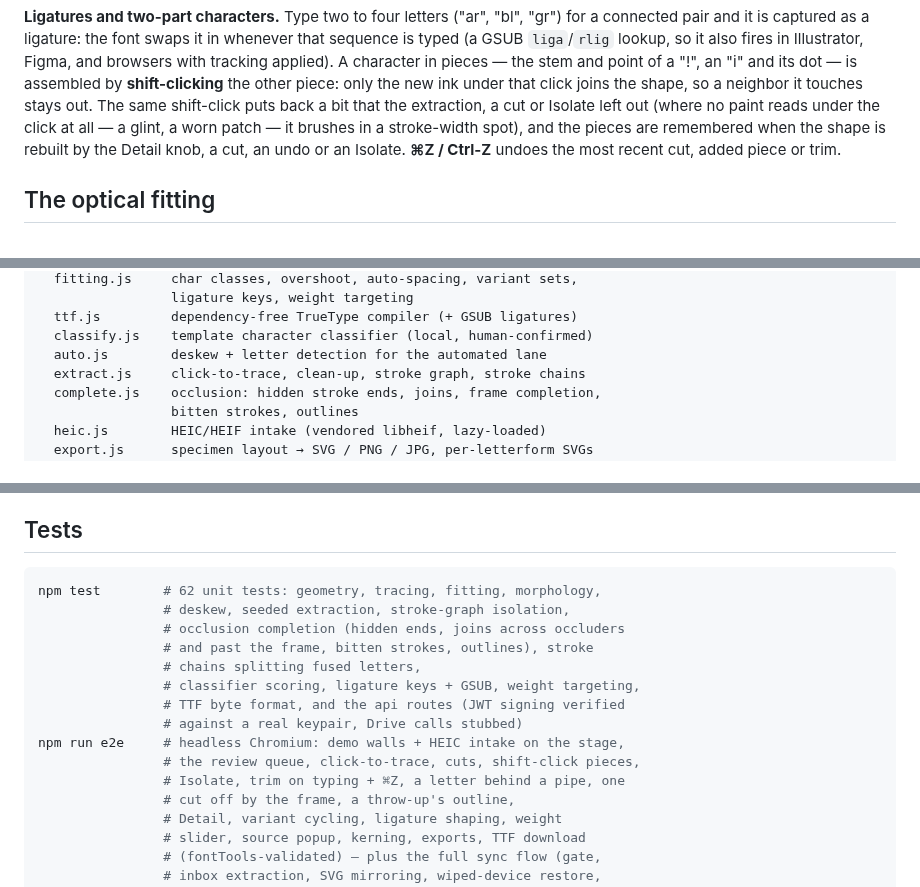
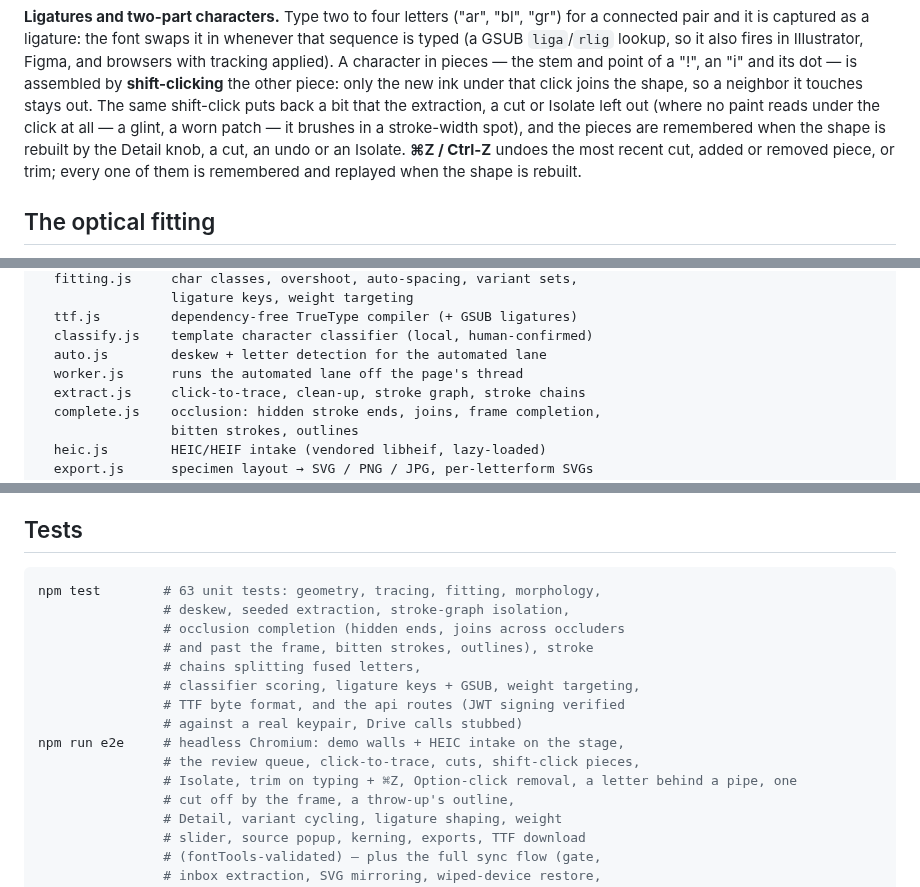
Before and after one commit to zach-reich-pentagram/sanstyle, a Markdown page: README.md, 3 parts joined by grey strips. Rendered like a GitHub page.

````diff
--- a/README.md
+++ b/README.md
@@ -129,7 +133,8 @@ shift-click puts back a bit that the extraction, a cut or Isolate left out
 (where no paint reads under the click at all — a glint, a worn patch — it
 brushes in a stroke-width spot), and the pieces are remembered when the
 shape is rebuilt by the Detail knob, a cut, an undo or an Isolate.
-**⌘Z / Ctrl-Z** undoes the most recent cut, added piece or trim.
+**⌘Z / Ctrl-Z** undoes the most recent cut, added or removed piece, or trim;
+every one of them is remembered and replayed when the shape is rebuilt.
 
 ## The optical fitting
 
@@ -251,6 +256,7 @@ js/
   ttf.js         dependency-free TrueType compiler (+ GSUB ligatures)
   classify.js    template character classifier (local, human-confirmed)
   auto.js        deskew + letter detection for the automated lane
+  worker.js      runs the automated lane off the page's thread
   extract.js     click-to-trace, clean-up, stroke graph, stroke chains
   complete.js    occlusion: hidden stroke ends, joins, frame completion,
                  bitten strokes, outlines
@@ -269,7 +275,7 @@ a HEIC arrives). The same files run headless in Node for tests.
 ## Tests
 
 ```bash
-npm test        # 62 unit tests: geometry, tracing, fitting, morphology,
+npm test        # 63 unit tests: geometry, tracing, fitting, morphology,
                 # deskew, seeded extraction, stroke-graph isolation,
                 # occlusion completion (hidden ends, joins across occluders
                 # and past the frame, bitten strokes, outlines), stroke
@@ -279,7 +285,7 @@ npm test        # 62 unit tests: geometry, tracing, fitting, morphology,
                 # against a real keypair, Drive calls stubbed)
 npm run e2e     # headless Chromium: demo walls + HEIC intake on the stage,
                 # the review queue, click-to-trace, cuts, shift-click pieces,
-                # Isolate, trim on typing + ⌘Z, a letter behind a pipe, one
+                # Isolate, trim on typing + ⌘Z, Option-click removal, a letter behind a pipe, one
                 # cut off by the frame, a throw-up's outline,
                 # Detail, variant cycling, ligature shaping, weight
                 # slider, source popup, kerning, exports, TTF download
````
Also changed, not shown: other parts of README.md (+7 -3 lines), docs/shots/capture.png, 13 other files.
